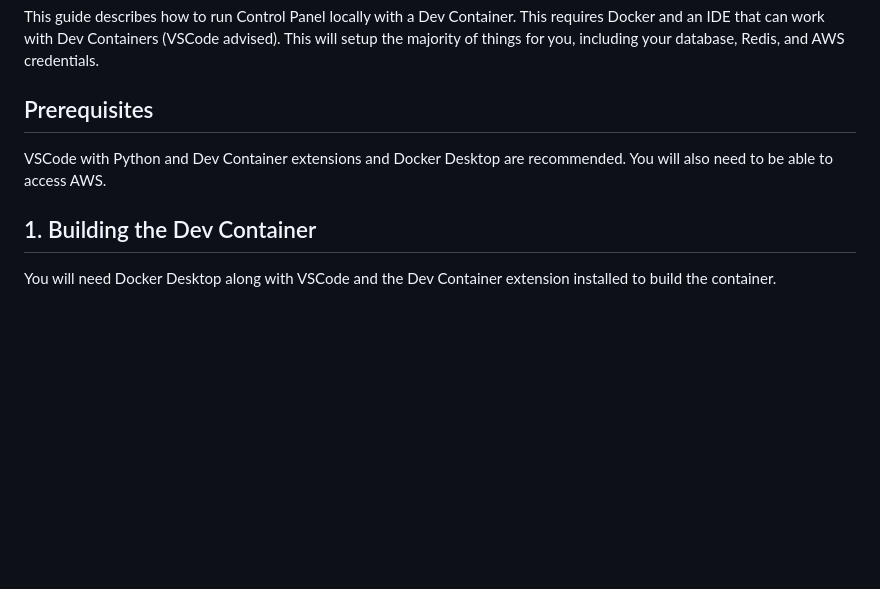
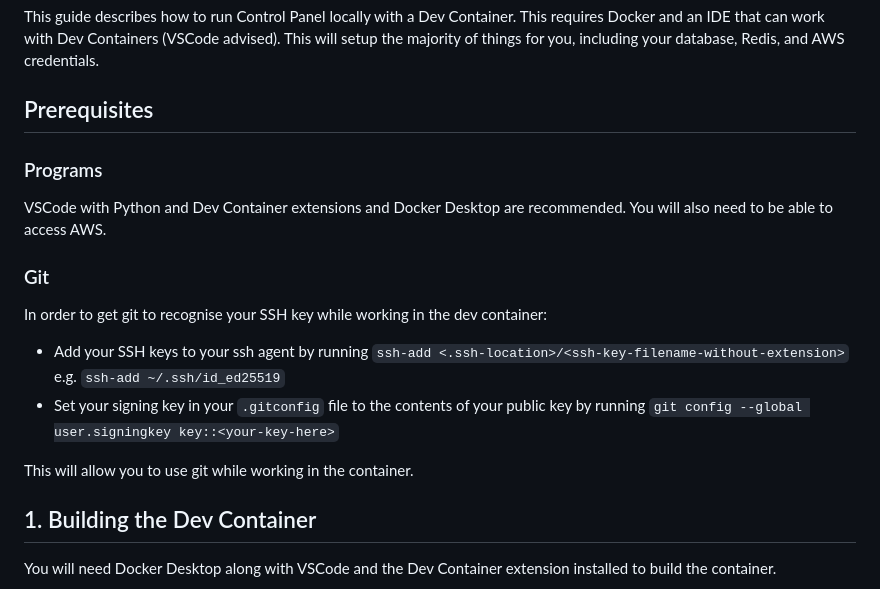
Before and after one commit to ministryofjustice/analytics-platform-control-panel, a Markdown page: doc/running-devcontainer.md, the part around the change. Drawn GitHub-style; blank space fills up the shorter version.

Commit message:
Updated doc with git info

```diff
--- a/doc/running-devcontainer.md
+++ b/doc/running-devcontainer.md
@@ -3,7 +3,16 @@
 This guide describes how to run Control Panel locally with a Dev Container. This requires Docker and an IDE that can work with Dev Containers (VSCode advised). This will setup the majority of things for you, including your database, Redis, and AWS credentials.
 
 ## Prerequisites
+
+### Programs
 VSCode with Python and Dev Container extensions and Docker Desktop are recommended. You will also need to be able to access AWS.
+
+### Git
+In order to get git to recognise your SSH key while working in the dev container:
+- Add your SSH keys to your ssh agent by running `ssh-add <.ssh-location>/<ssh-key-filename-without-extension>` e.g. `ssh-add ~/.ssh/id_ed25519`
+- Set your signing key in your `.gitconfig` file to the contents of your public key by running `git config --global user.signingkey key::<your-key-here>`
+
+This will allow you to use git while working in the container.
 
 ## 1. Building the Dev Container
 You will need Docker Desktop along with VSCode and the Dev Container extension installed to build the container.
```
